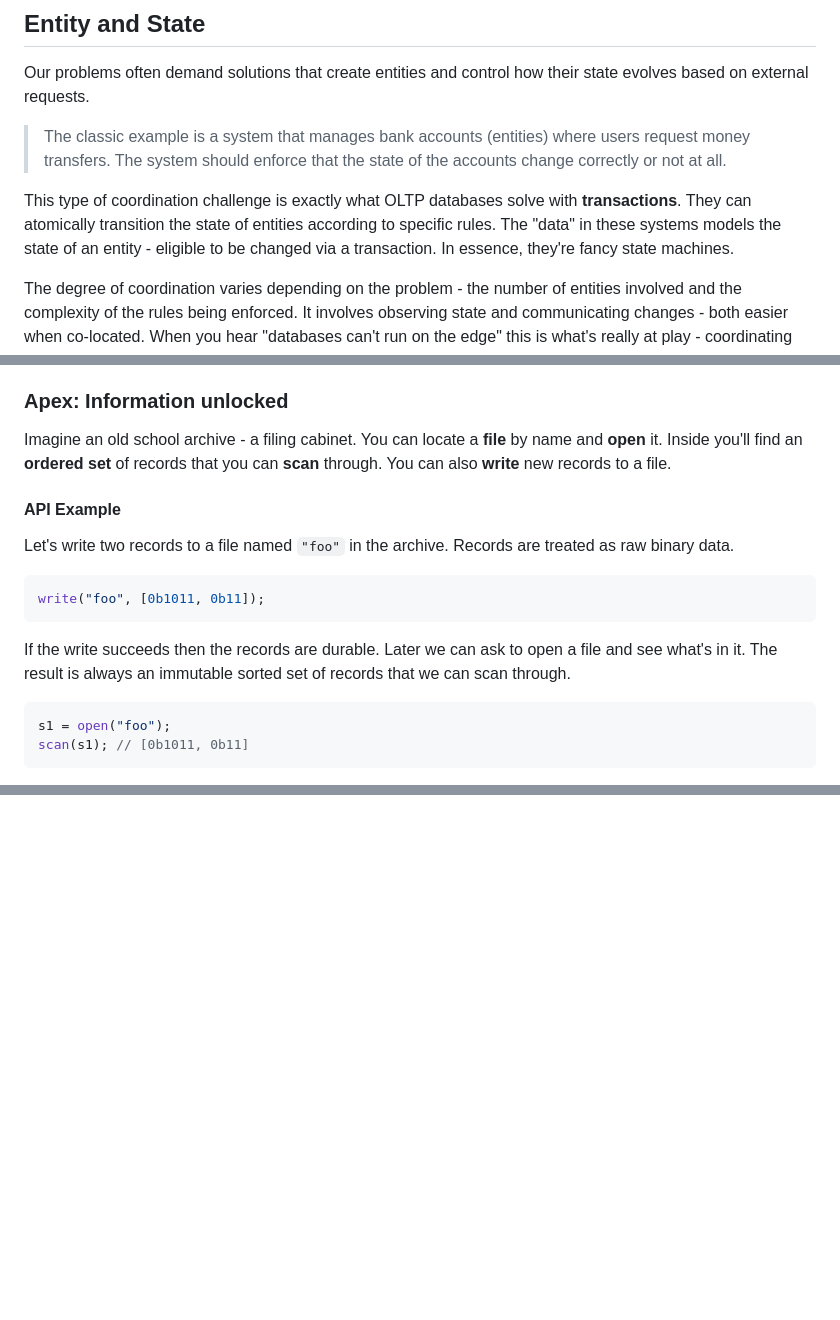
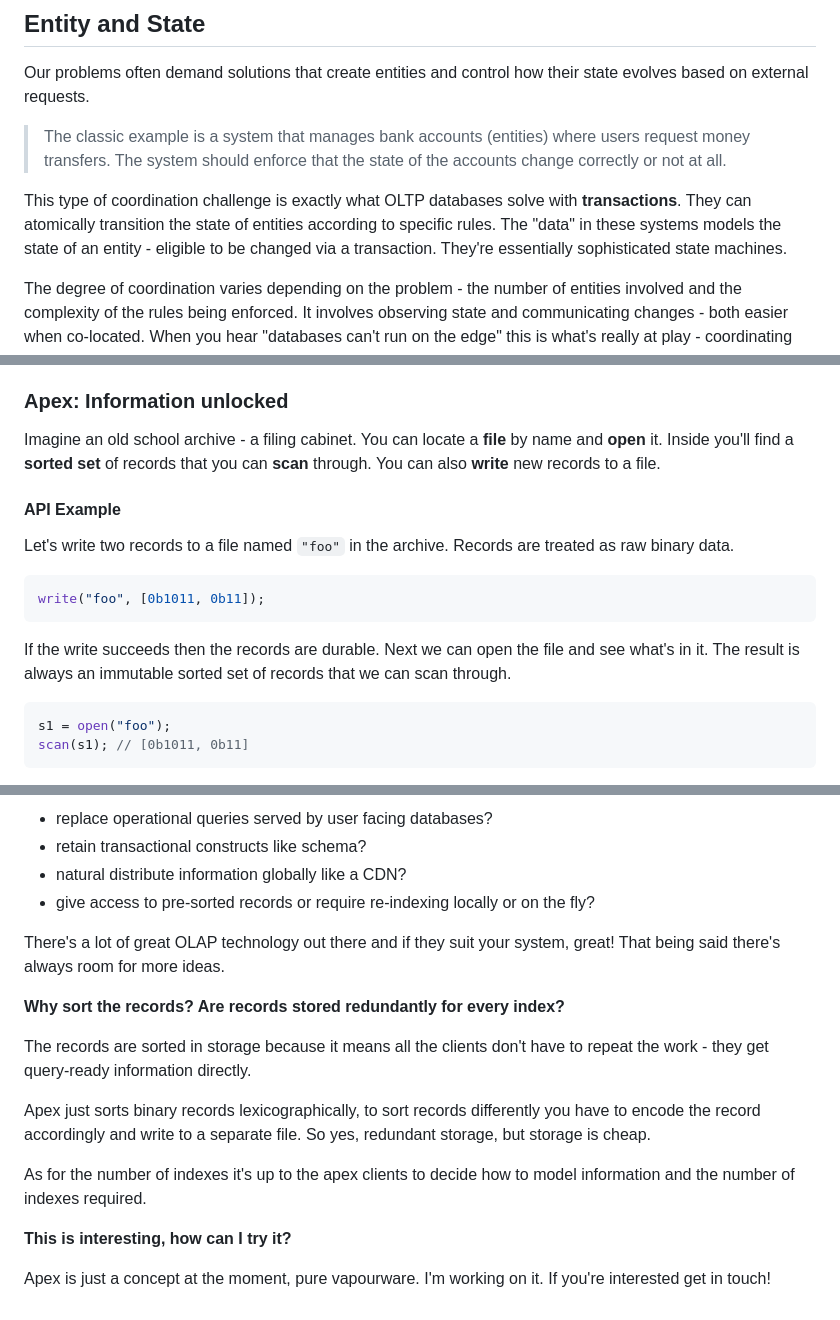
Before and after one commit to mrmcc3/vibing-dev, a Markdown page: blog/why-apex.md, 3 parts joined by grey strips. Rendered like a GitHub page; blank space fills up the shorter version.

Commit message:
more why apex

````diff
--- a/blog/why-apex.md
+++ b/blog/why-apex.md
@@ -27,8 +27,8 @@ state evolves based on external requests.
 This type of coordination challenge is exactly what OLTP databases solve with
 **transactions**. They can atomically transition the state of entities according
 to specific rules. The "data" in these systems models the state of an entity -
-eligible to be changed via a transaction. In essence, they're fancy state
-machines.
+eligible to be changed via a transaction. They're essentially sophisticated
+state machines.
 
 The degree of coordination varies depending on the problem - the number of
 entities involved and the complexity of the rules being enforced. It involves
@@ -204,7 +204,7 @@ single point of failure that everyone is afraid to touch.
 ### Apex: Information unlocked
 
 Imagine an old school archive - a filing cabinet. You can locate a **file** by
-name and **open** it. Inside you'll find an **ordered set** of records that you
+name and **open** it. Inside you'll find a **sorted set** of records that you
 can **scan** through. You can also **write** new records to a file.
 
 #### API Example
@@ -216,9 +216,9 @@ treated as raw binary data.
 write("foo", [0b1011, 0b11]);
 ```
 
-If the write succeeds then the records are durable. Later we can ask to open a
-file and see what's in it. The result is always an immutable sorted set of
-records that we can scan through.
+If the write succeeds then the records are durable. Next we can open the file
+and see what's in it. The result is always an immutable sorted set of records
+that we can scan through.
 
 ```js
 s1 = open("foo");
@@ -292,0 +348,25 @@ Apex can process sets larger than client memory.
+- replace operational queries served by user facing databases?
+- retain transactional constructs like schema?
+- natural distribute information globally like a CDN?
+- give access to pre-sorted records or require re-indexing locally or on the
+  fly?
+
+There's a lot of great OLAP technology out there and if they suit your system,
+great! That being said there's always room for more ideas.
+
+**Why sort the records? Are records stored redundantly for every index?**
+
+The records are sorted in storage because it means all the clients don't have to
+repeat the work - they get query-ready information directly.
+
+Apex just sorts binary records lexicographically, to sort records differently
+you have to encode the record accordingly and write to a separate file. So yes,
+redundant storage, but storage is cheap.
+
+As for the number of indexes it's up to the apex clients to decide how to model
+information and the number of indexes required.
+
+**This is interesting, how can I try it?**
+
+Apex is just a concept at the moment, pure vapourware. I'm working on it. If
+you're interested get in touch!
````
Also changed, not shown: other parts of blog/why-apex.md (+91 -36 lines).
